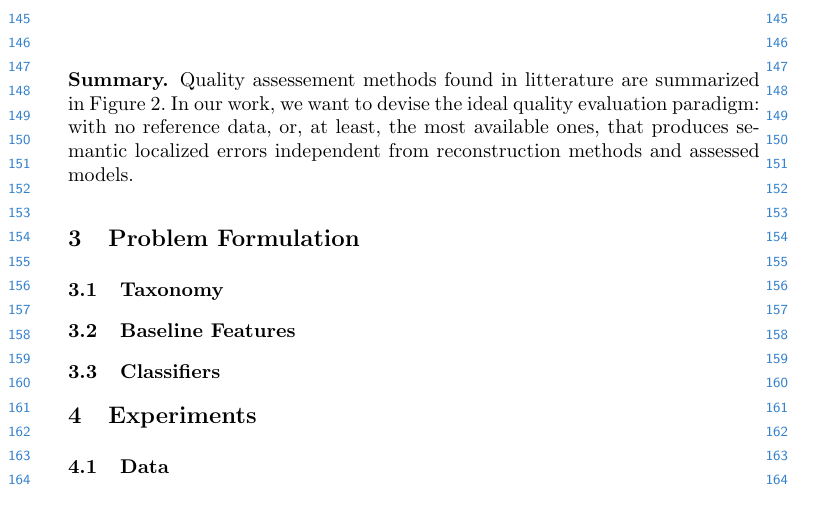
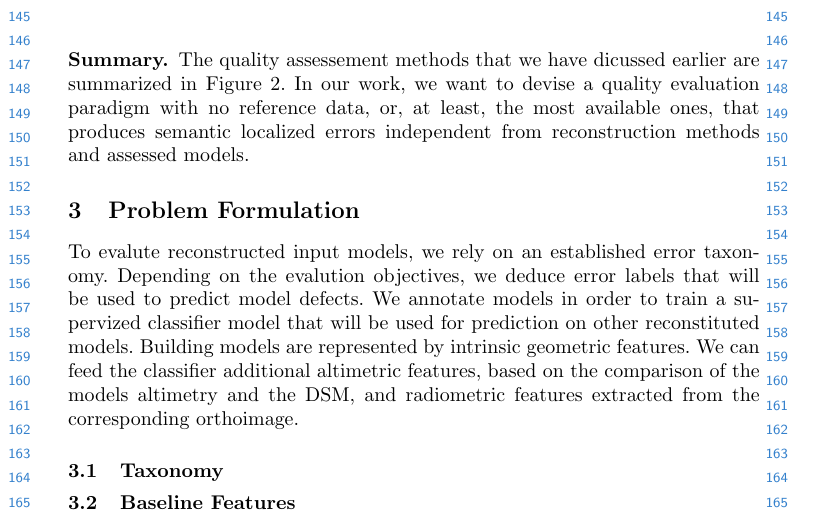
Before and after one commit to ethiy/semantic-evaluation-of-3d-city-models, a LaTeX paper (eccv2018submission.tex): part of page 4 of 6, cut so that both start at the same text. Compiled offline with pdfLaTeX.

Commit message:
problem formulation

```diff
--- a/eccv2018submission.tex
+++ b/eccv2018submission.tex
@@ -106,8 +106,9 @@ The quality assement methods can produce two kinds of ouputs:
 		\caption{\label{fig::state_of_art} State of the art summary.}
 	\end{center}
 \end{figure}
-Quality assessement methods found in litterature are summarized in Figure~\ref{fig::state_of_art}. In our work, we want to devise the ideal quality evaluation paradigm: with no reference data, or, at least, the most available ones, that produces semantic localized errors independent from reconstruction methods and assessed models.
+The quality assessement methods that we have dicussed earlier are summarized in Figure~\ref{fig::state_of_art}. In our work, we want to devise a quality evaluation paradigm with no reference data, or, at least, the most available ones, that produces semantic localized errors independent from reconstruction methods and assessed models.
 \section{Problem Formulation}
+To evalute reconstructed input models, we rely on an established error taxonomy. Depending on the evalution objectives, we deduce error labels that will be used to predict model defects. We annotate models in order to train a supervized classifier model that will be used for prediction on other reconstituted models. Building models are represented by intrinsic geometric features. We can feed the classifier additional altimetric features, based on the comparison of the models altimetry and the \acrshort{acr::dsm}, and radiometric features extracted from the corresponding orthoimage.
 \subsection{Taxonomy}
 \subsection{Baseline Features}
 \subsection{Classifiers}
```
Also changed, not shown: eccv2018submission.tex (1 more changed lines).
